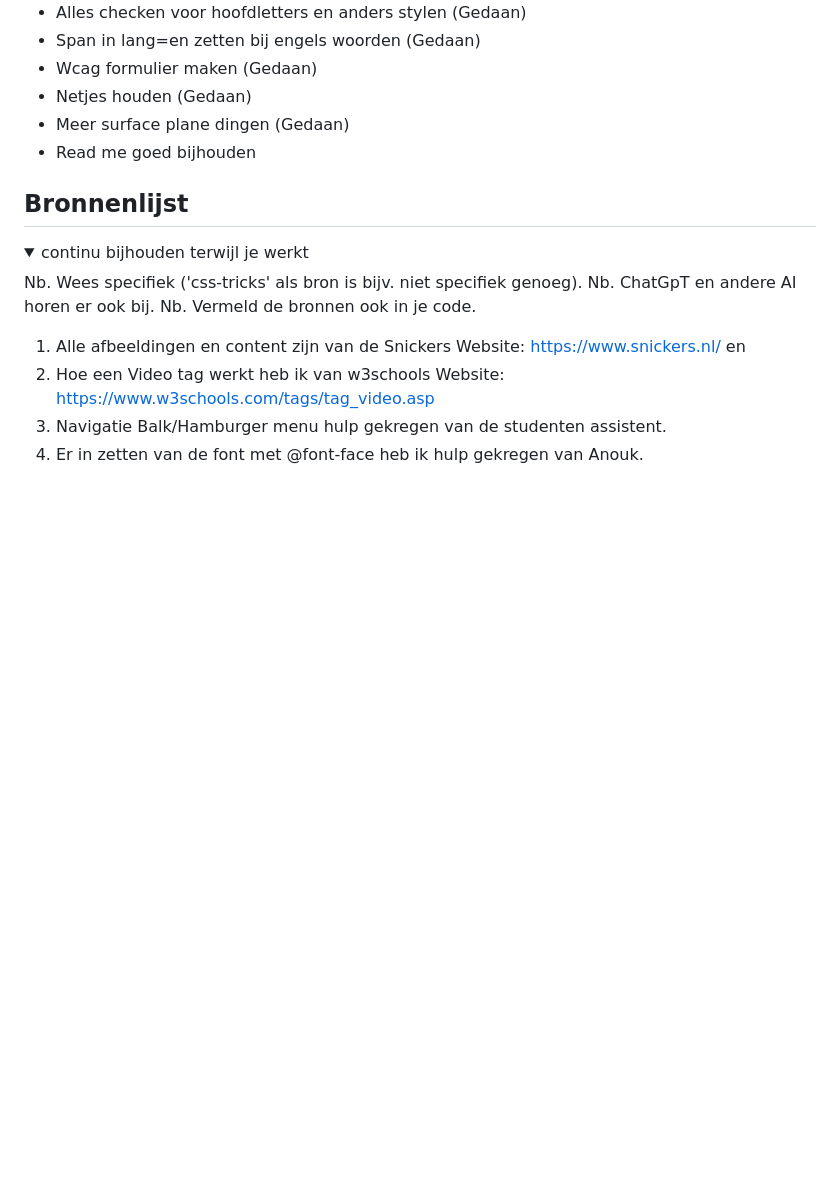
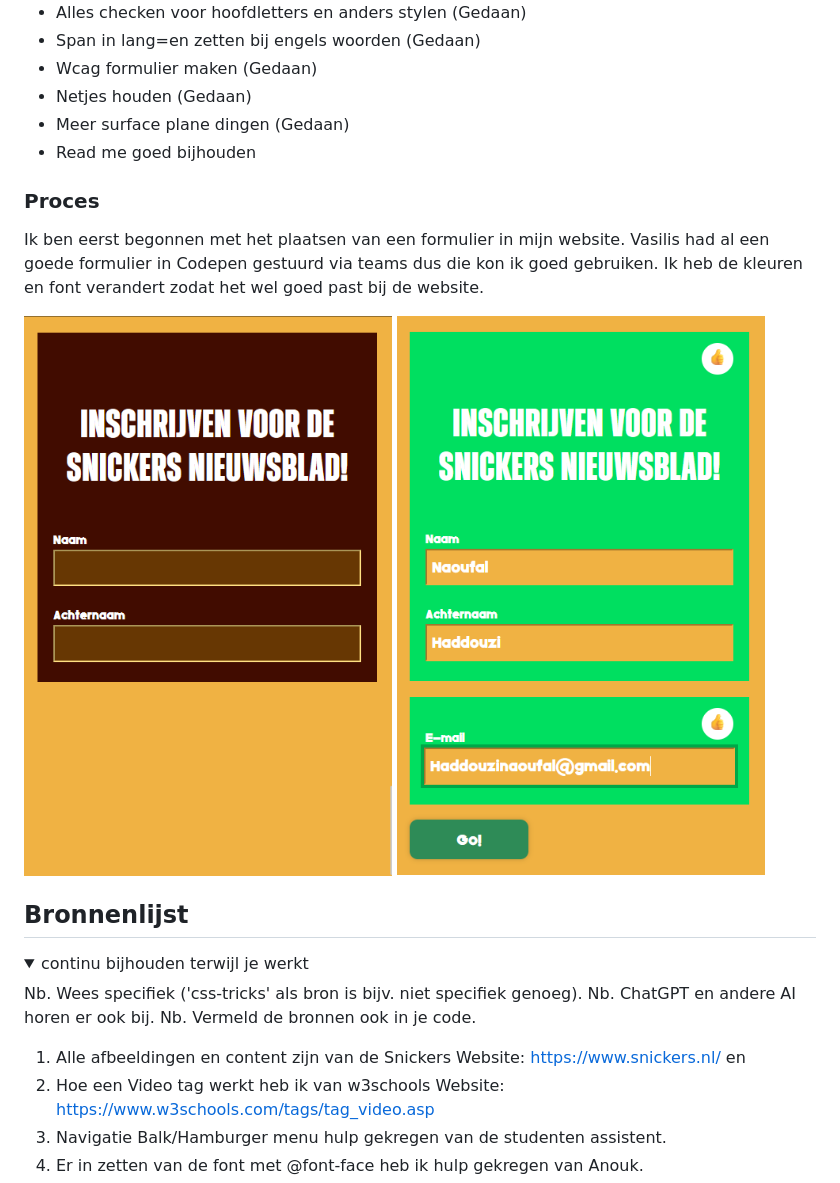
Before and after one commit to Haddoun1/FED2425, a Markdown page: README.md, the part around the change. Rendered like a GitHub page; pictures changed too: readme-images/form.png (added), readme-images/form2.png (added); folded sections open; blank space fills up the shorter version.

Commit message:
read me herkansing

```diff
--- a/README.md
+++ b/README.md
@@ -297,6 +297,14 @@ Screenshots van afbeeldingen en foute pogingen:
 - Meer surface plane dingen (Gedaan)
 - Read me goed bijhouden
 
+### Proces
+Ik ben eerst begonnen met het plaatsen van een formulier in mijn website. Vasilis had al een goede formulier in Codepen gestuurd via teams dus
+die kon ik goed gebruiken. Ik heb de kleuren en font verandert zodat het wel goed past bij de website.
+
+<img src="readme-images/form.png" width="375px" alt="Afbeelding formulier">
+<img src="readme-images/form2.png" width="375px" alt="Afbeelding formulier compleet">
+
+
 </details>
 
 
@@ -306,7 +314,7 @@ Screenshots van afbeeldingen en foute pogingen:
   <summary>continu bijhouden terwijl je werkt</summary>
 
   Nb. Wees specifiek ('css-tricks' als bron is bijv. niet specifiek genoeg).
-  Nb. ChatGpT en andere AI horen er ook bij.
+  Nb. ChatGPT en andere AI horen er ook bij.
   Nb. Vermeld de bronnen ook in je code.
 
   1. Alle afbeeldingen en content zijn van de Snickers Website: https://www.snickers.nl/ en
```
